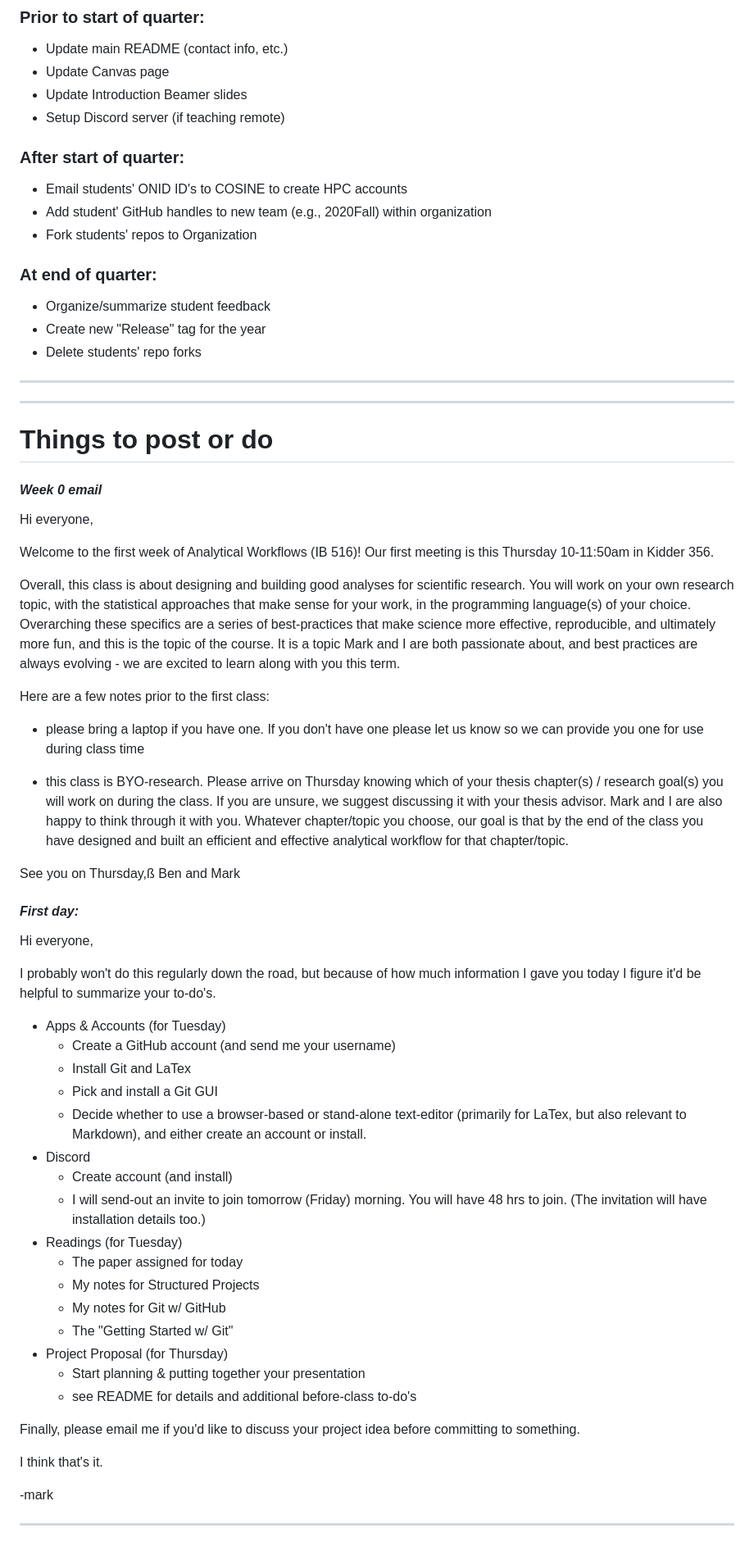
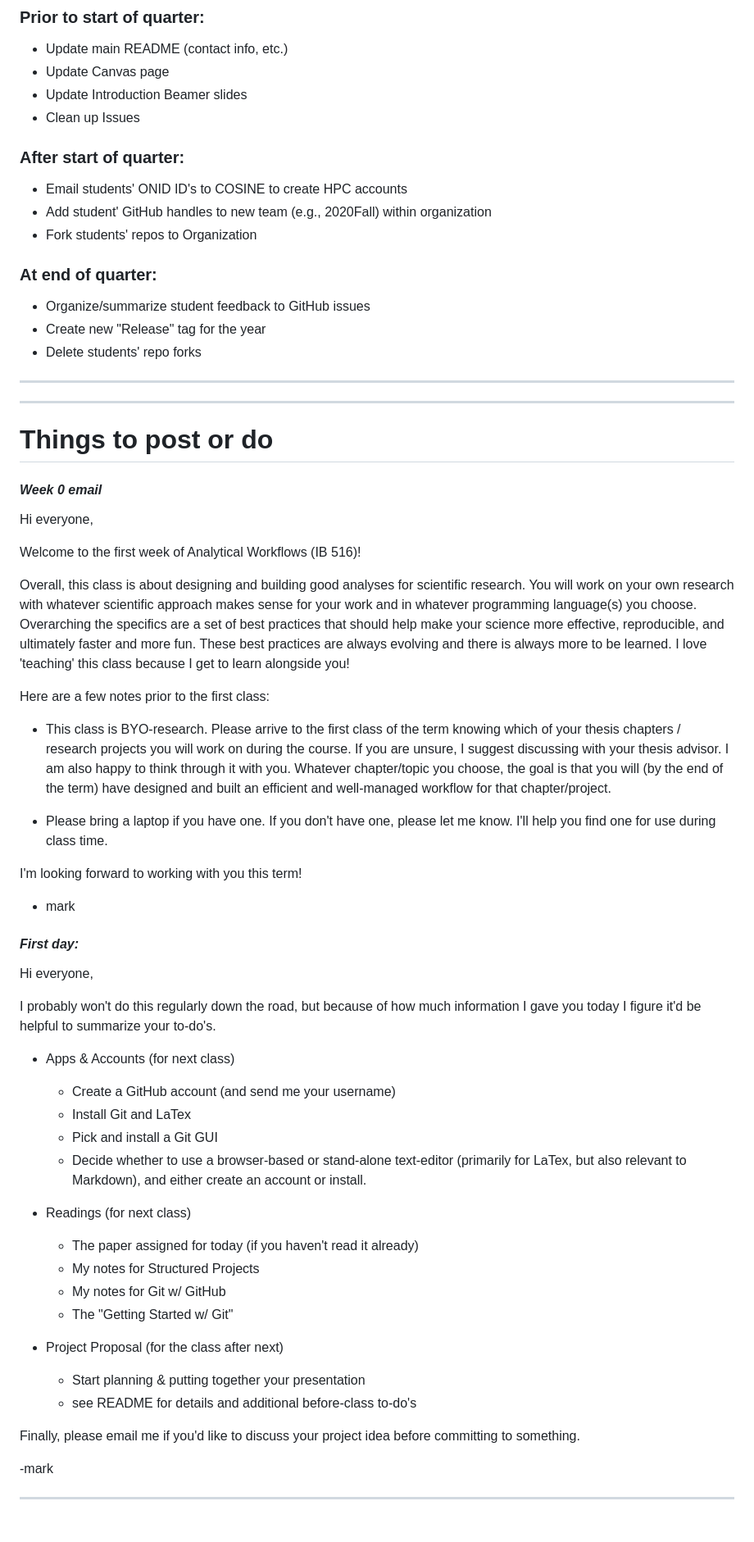
Before and after one commit to analyticalworkflows/TeachingMaterials, a Markdown page: admin/README.md, the part around the change printed below. Shown: that part at 82% size. GitHub-like rendering.

```diff
--- a/admin/README.md
+++ b/admin/README.md
@@ -7,7 +7,7 @@ This folder contains more general information and notes relevant to the behind-t
 -  Update main README (contact info, etc.)
 -  Update Canvas page
 -  Update Introduction Beamer slides
--  Setup Discord server (if teaching remote)
+-  Clean up Issues
 
 ### After start of quarter:
 - Email students' ONID ID's to COSINE to create HPC accounts
@@ -15,7 +15,7 @@ This folder contains more general information and notes relevant to the behind-t
 - Fork students' repos to Organization
 
 ### At end of quarter:
-- Organize/summarize student feedback
+- Organize/summarize student feedback to GitHub issues
 - Create new "Release" tag for the year
 - Delete students' repo forks
 
@@ -29,18 +29,22 @@ This folder contains more general information and notes relevant to the behind-t
 
 Hi everyone,
 
-Welcome to the first week of Analytical Workflows (IB 516)! Our first meeting is this Thursday 10-11:50am in Kidder 356.
+Welcome to the first week of Analytical Workflows (IB 516)!
 
-Overall, this class is about designing and building good analyses for scientific research. You will work on your own research topic, with the statistical approaches that make sense for your work, in the programming language(s) of your choice. Overarching these specifics are a series of best-practices that make science more effective, reproducible, and ultimately more fun, and this is the topic of the course. It is a topic Mark and I are both passionate about, and best practices are always evolving - we are excited to learn along with you this term.
+Overall, this class is about designing and building good analyses for scientific research.
+You will work on your own research with whatever scientific approach makes sense for your work and in whatever programming language(s) you choose.
+Overarching the specifics are a set of best practices that should help make your science more effective, reproducible, and ultimately faster and more fun.
+These best practices are always evolving and there is always more to be learned.
+I love 'teaching' this class because I get to learn alongside you!
 
 Here are a few notes prior to the first class:
 
-* please bring a laptop if you have one. If you don't have one please let us know so we can provide you one for use during class time
+* This class is BYO-research. Please arrive to the first class of the term knowing which of your thesis chapters / research projects you will work on during the course. If you are unsure, I suggest discussing with your thesis advisor. I am also happy to think through it with you. Whatever chapter/topic you choose, the goal is that you will (by the end of the term) have designed and built an efficient and well-managed workflow for that chapter/project.
 
-* this class is BYO-research. Please arrive on Thursday knowing which of your thesis chapter(s) / research goal(s) you will work on during the class. If you are unsure, we suggest discussing it with your thesis advisor. Mark and I are also happy to think through it with you. Whatever chapter/topic you choose, our goal is that by the end of the class you have designed and built an efficient and effective analytical workflow for that chapter/topic.
+* Please bring a laptop if you have one. If you don't have one, please let me know. I'll help you find one for use during class time.
 
-See you on Thursday,ß
-Ben and Mark
+I'm looking forward to working with you this term!
+- mark
 
 
 
@@ -50,26 +54,23 @@ Hi everyone,
 
 I probably won't do this regularly down the road, but because of how much information I gave you today I figure it'd be helpful to summarize your to-do's.
 
-- Apps & Accounts (for Tuesday)
+- Apps & Accounts (for next class)
   - Create a GitHub account (and send me your username)
   - Install Git and LaTex
   - Pick and install a Git GUI
   - Decide whether to use a browser-based or stand-alone text-editor (primarily for LaTex, but also relevant to Markdown), and either create an account or install.
-- Discord
-  - Create account (and install)
-  - I will send-out an invite to join tomorrow (Friday) morning.  You will have 48 hrs to join.  (The invitation will have installation details too.)
-- Readings (for Tuesday)
-  - The paper assigned for today
+
+- Readings (for next class)
+  - The paper assigned for today (if you haven't read it already)
   - My notes for Structured Projects
   - My notes for Git w/ GitHub
   - The "Getting Started w/ Git"
-- Project Proposal (for Thursday)
+
+- Project Proposal (for the class after next)
   - Start planning & putting together your presentation
   - see README for details and additional before-class to-do's
 
 Finally, please email me if you'd like to discuss your project idea before committing to something.
-
-I think that's it.
 
 -mark
 
```
Also changed, not shown: other parts of admin/README.md (+0 -47 lines).
